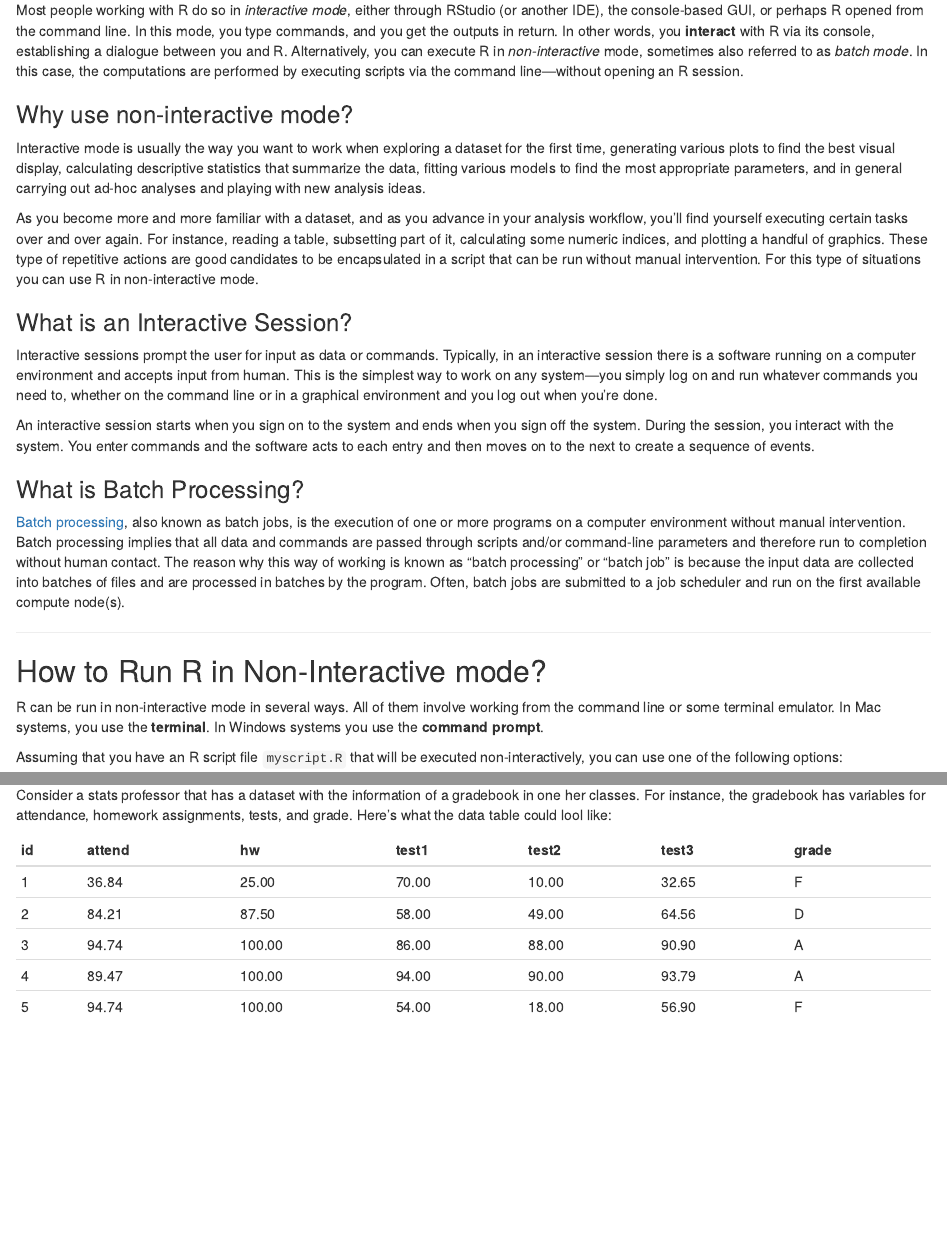
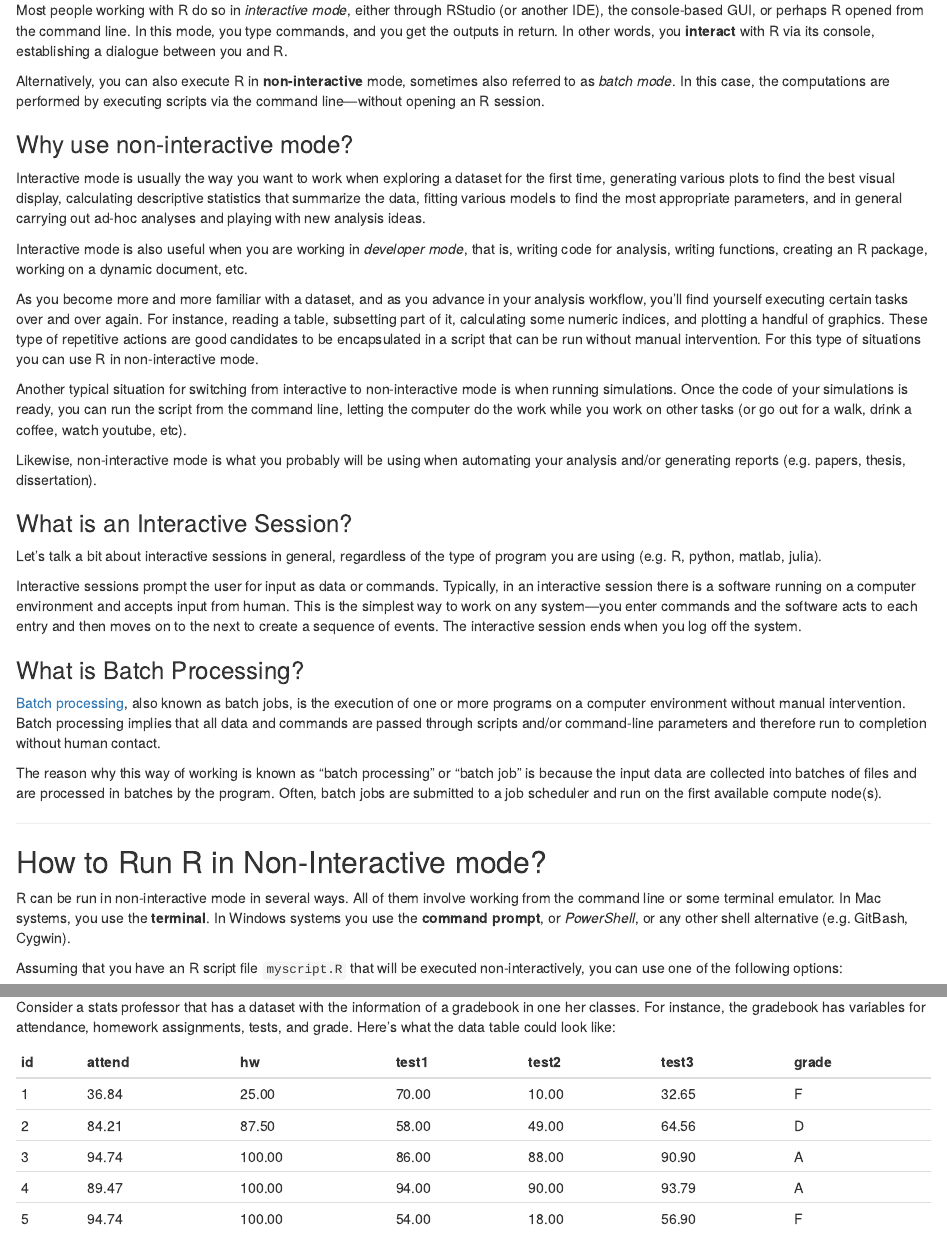
Before and after one commit to gastonstat/tutorial-R-noninteractive, an R Markdown document (01-introduction.Rmd): the page in a window 1100 px wide, from 370 px down, and a second part further down, joined at a grey line. The pictures show the output file 01-introduction.html that the author committed with the source, opened offline.

Commit message:
add more paragraphs about why use R in non-interactive mode, 01-introduction

```diff
--- a/01-introduction.Rmd
+++ b/01-introduction.Rmd
@@ -23,7 +23,8 @@ Most people working with R do so in _interactive mode_, either through RStudio
 line. In this mode, you type commands, and you get the outputs in return.
 In other words, you __interact__ with R via its console, establishing a
 dialogue between you and R.
-Alternatively, you can execute R in _non-interactive_ mode, sometimes also
+
+Alternatively, you can also execute R in __non-interactive__ mode, sometimes also
 referred to as _batch mode_. In this case, the computations are performed
 by executing scripts via the command line---without opening an R session.
 
@@ -36,6 +37,10 @@ calculating descriptive statistics that summarize the data, fitting various
 models to find the most appropriate parameters, and in general carrying out
 ad-hoc analyses and playing with new analysis ideas.
 
+Interactive mode is also useful when you are working in _developer mode_,
+that is, writing code for analysis, writing functions, creating an R package,
+working on a dynamic document, etc.
+
 As you become more and more familiar with a dataset, and as you advance
 in your analysis workflow, you'll find yourself executing certain tasks
 over and over again. For instance, reading a table, subsetting part of it,
@@ -44,20 +49,28 @@ These type of repetitive actions are good candidates to be encapsulated
 in a script that can be run without manual intervention. For this type
 of situations you can use R in non-interactive mode.
 
+Another typical situation for switching from interactive to non-interactive
+mode is when running simulations. Once the code of your simulations is ready,
+you can run the script from the command line, letting the computer do the
+work while you work on other tasks (or go out for a walk, drink a coffee,
+watch youtube, etc).
+
+Likewise, non-interactive mode is what you probably will be using when
+automating your analysis and/or generating reports (e.g. papers, thesis,
+dissertation).
+
 
 ### What is an Interactive Session?
+
+Let's talk a bit about interactive sessions in general, regardless of the
+type of program you are using (e.g. R, python, matlab, julia).
 
 Interactive sessions prompt the user for input as data or commands.
 Typically, in an interactive session there is a software running on a
 computer environment and accepts input from human. This is the simplest
-way to work on any system---you simply log on and run whatever commands
-you need to, whether on the command line or in a graphical environment
-and you log out when you're done.
-
-An interactive session starts when you sign on to the system and ends
-when you sign off the system. During the session, you interact with the system.
-You enter commands and the software acts to each entry and then moves on to
-the next to create a sequence of events.
+way to work on any system---you enter commands and the software acts to each
+entry and then moves on to the next to create a sequence of events.
+The interactive session ends when you log off the system.
 
 
 ### What is Batch Processing?
@@ -79,7 +93,8 @@ submitted to a job scheduler and run on the first available compute node(s).
 
 R can be run in non-interactive mode in several ways. All of them involve
 working from the command line or some terminal emulator. In Mac systems,
-you use the __terminal__. In Windows systems you use the __command prompt__.
+you use the __terminal__. In Windows systems you use the __command prompt__,
+or _PowerShell_, or any other shell alternative (e.g. GitBash, Cygwin).
 
 Assuming that you have an R script file `myscript.R` that will
 be executed non-interactively, you can use one of the following options:
@@ -108,7 +123,7 @@ and running scripts in a non-interactive way.
 Consider a stats professor that has a dataset with the information of a
 gradebook in one her classes. For instance, the
 gradebook has variables for attendance, homework assignments, tests,
-and grade. Here's what the data table could lool like:
+and grade. Here's what the data table could look like:
 
 | id | attend |	hw     | test1 | test2 | test3 | grade |
 |----|--------|------- |-------|-------|-------| ----- |
```
Also changed, not shown: 01-introduction.html, 01-introduction.Rmd (8 more changed lines).
